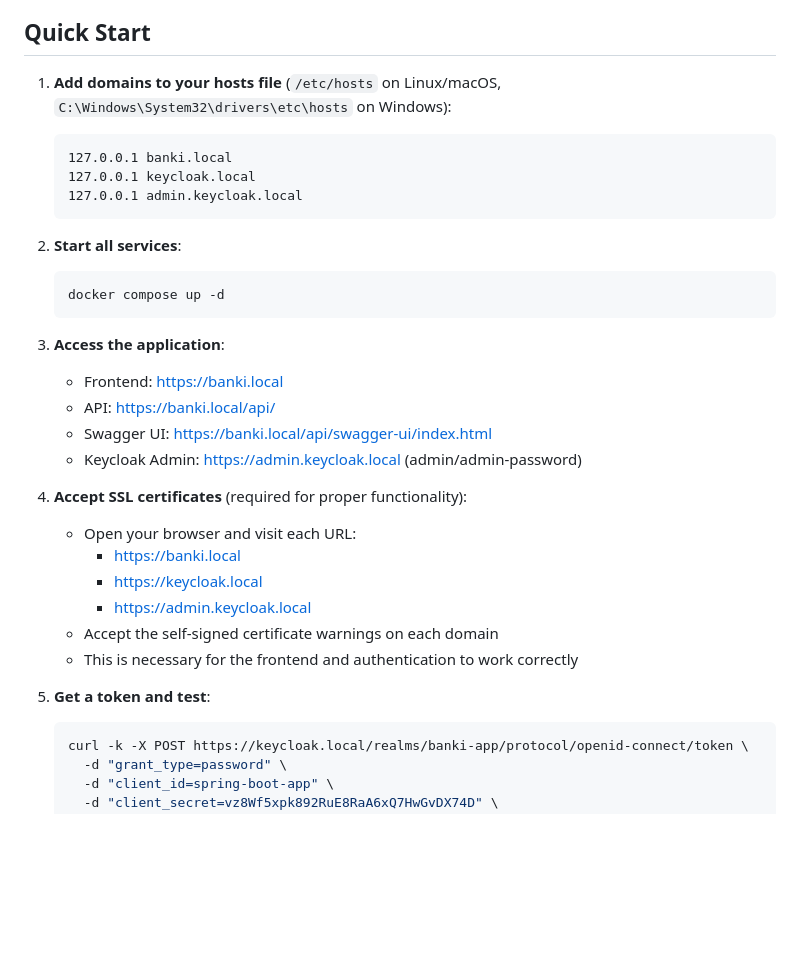
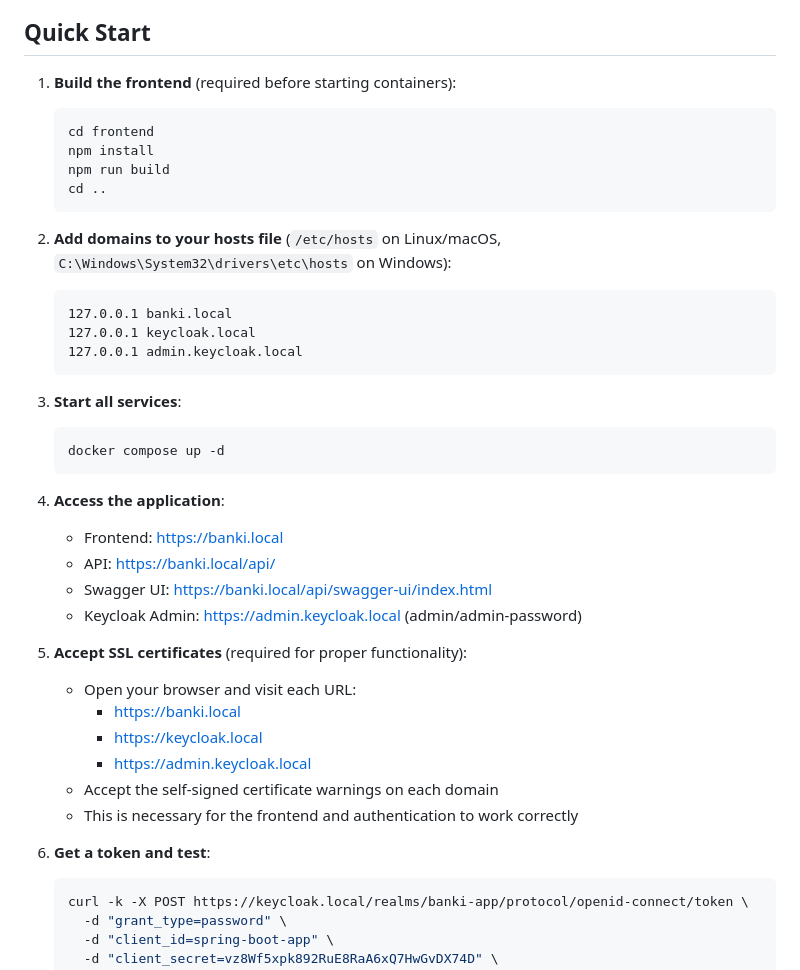
Before and after one commit to RaidThabet/banki, a Markdown page: README.md, the part around the change. GitHub-like rendering; blank space fills up the shorter version.

Commit message:
Update README to include frontend build instructions and adjust step numbering

````diff
--- a/README.md
+++ b/README.md
@@ -4,25 +4,33 @@ A secure banking application built with Spring Boot and Keycloak for authenticat
 
 ## Quick Start
 
-1. **Add domains to your hosts file** (`/etc/hosts` on Linux/macOS, `C:\Windows\System32\drivers\etc\hosts` on Windows):
+1. **Build the frontend** (required before starting containers):
+   ```bash
+   cd frontend
+   npm install
+   npm run build
+   cd ..
+   ```
+
+2. **Add domains to your hosts file** (`/etc/hosts` on Linux/macOS, `C:\Windows\System32\drivers\etc\hosts` on Windows):
    ```
    127.0.0.1 banki.local
    127.0.0.1 keycloak.local
    127.0.0.1 admin.keycloak.local
    ```
 
-2. **Start all services**:
+3. **Start all services**:
    ```bash
    docker compose up -d
    ```
 
-3. **Access the application**:
+4. **Access the application**:
    - Frontend: https://banki.local
    - API: https://banki.local/api/
    - Swagger UI: https://banki.local/api/swagger-ui/index.html
    - Keycloak Admin: https://admin.keycloak.local (admin/admin-password)
 
-4. **Accept SSL certificates** (required for proper functionality):
+5. **Accept SSL certificates** (required for proper functionality):
    - Open your browser and visit each URL:
      - https://banki.local
      - https://keycloak.local
@@ -30,7 +38,7 @@ A secure banking application built with Spring Boot and Keycloak for authenticat
    - Accept the self-signed certificate warnings on each domain
    - This is necessary for the frontend and authentication to work correctly
 
-5. **Get a token and test**:
+6. **Get a token and test**:
    ```bash
    curl -k -X POST https://keycloak.local/realms/banki-app/protocol/openid-connect/token \
      -d "grant_type=password" \
````
